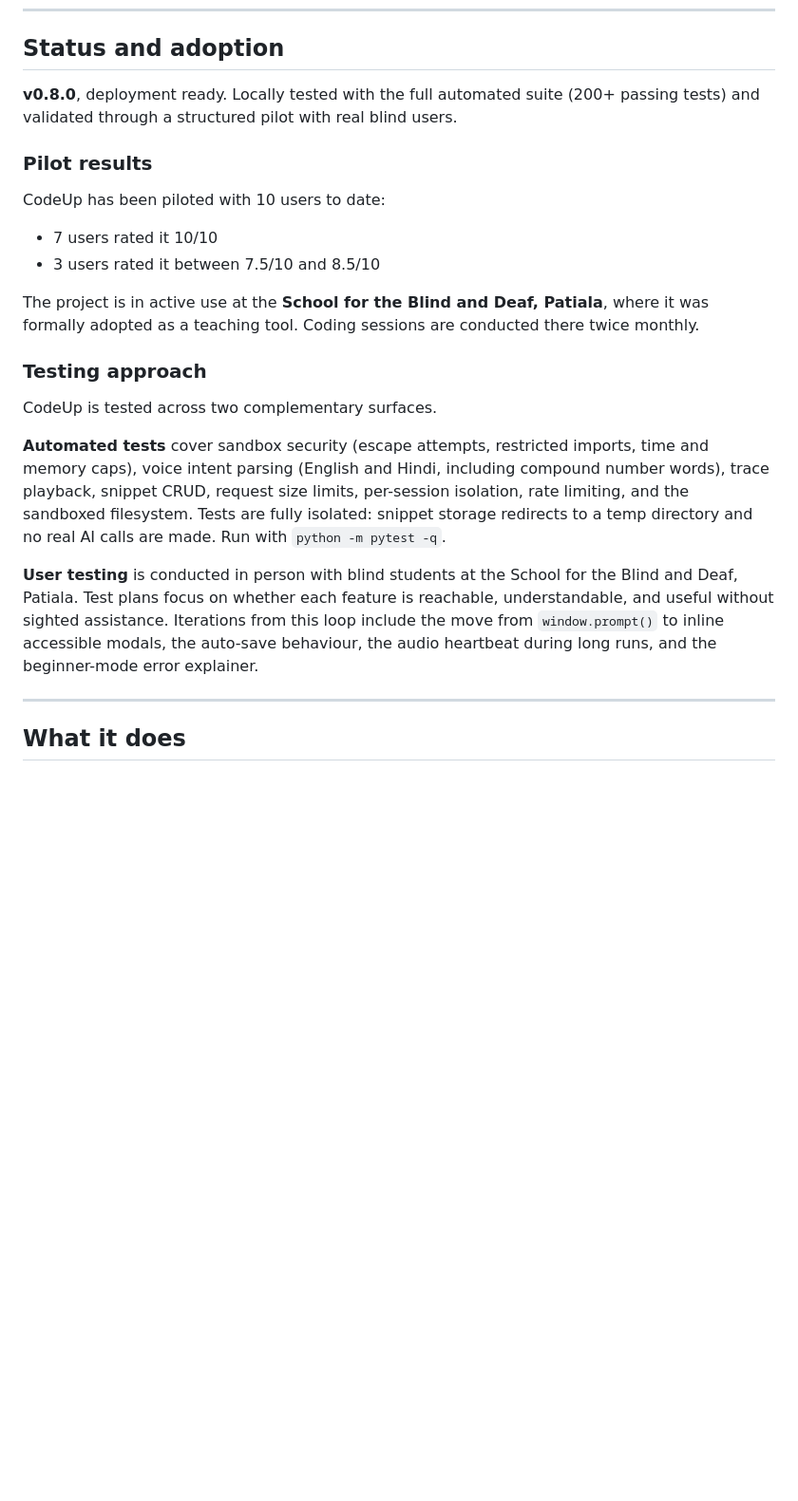
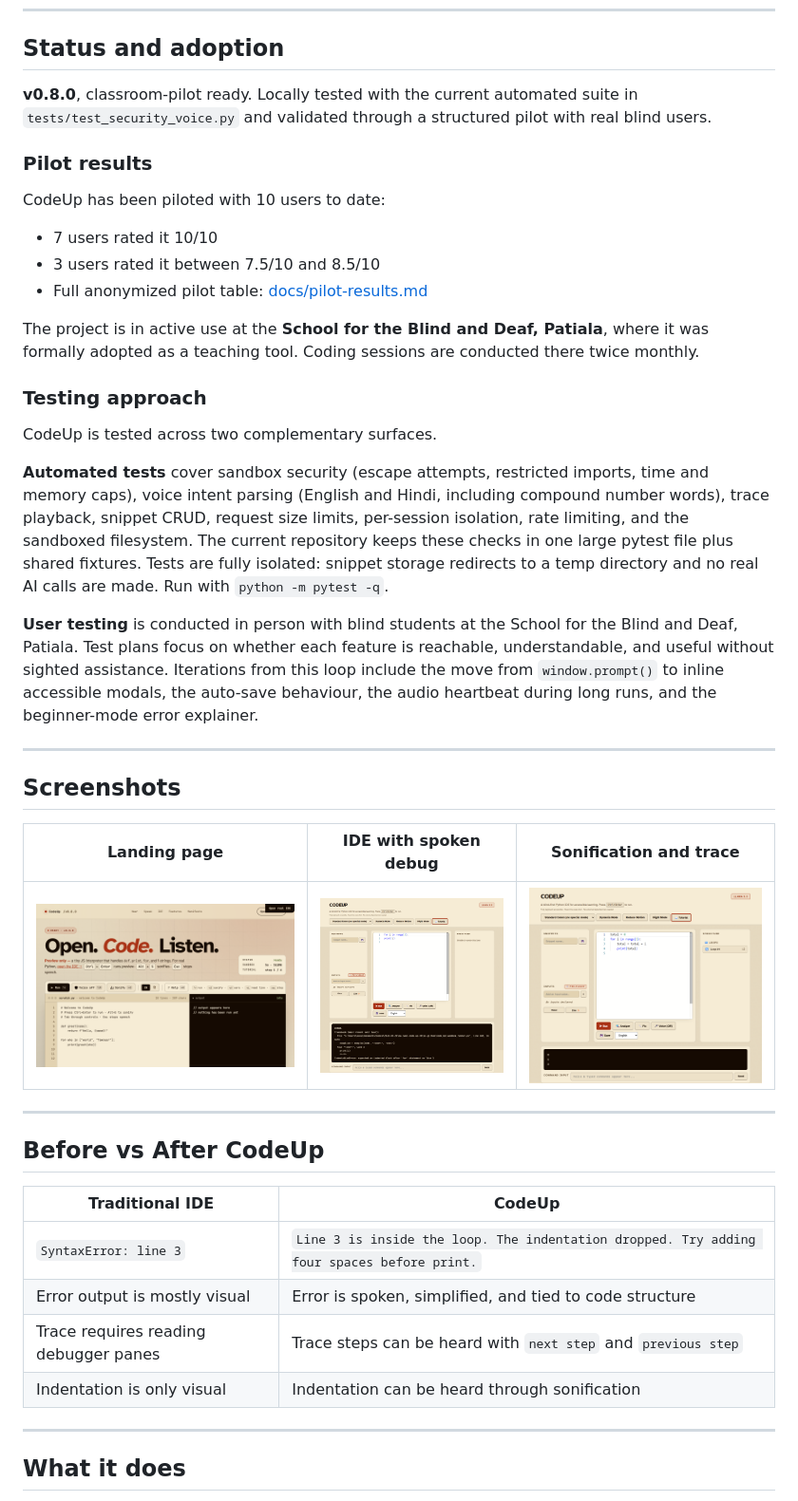
Before and after one commit to da-taki/Code_Up, a Markdown page: README.md, the part around one of its changes. Shown at 95% size. Rendered like a GitHub page; pictures changed too: docs/assets/ide-spoken-debug.png (added), docs/assets/landing-page.png (added), docs/assets/sonification-trace.png (added); blank space fills up the shorter version.

Commit message:
Harden CodeUp demo, docs, tests, and accessibility evidence

```diff
--- a/README.md
+++ b/README.md
@@ -10,7 +12,7 @@ The project is independently developed and intended for use in schools and acces
 
 ## Status and adoption
 
-**v0.8.0**, deployment ready. Locally tested with the full automated suite (200+ passing tests) and validated through a structured pilot with real blind users.
+**v0.8.0**, classroom-pilot ready. Locally tested with the current automated suite in `tests/test_security_voice.py` and validated through a structured pilot with real blind users.
 
 ### Pilot results
 
@@ -18,6 +20,7 @@ CodeUp has been piloted with 10 users to date:
 
 - 7 users rated it 10/10
 - 3 users rated it between 7.5/10 and 8.5/10
+- Full anonymized pilot table: [docs/pilot-results.md](docs/pilot-results.md)
 
 The project is in active use at the **School for the Blind and Deaf, Patiala**, where it was formally adopted as a teaching tool. Coding sessions are conducted there twice monthly.
 
@@ -25,9 +28,28 @@ The project is in active use at the **School for the Blind and Deaf, Patiala**,
 
 CodeUp is tested across two complementary surfaces.
 
-**Automated tests** cover sandbox security (escape attempts, restricted imports, time and memory caps), voice intent parsing (English and Hindi, including compound number words), trace playback, snippet CRUD, request size limits, per-session isolation, rate limiting, and the sandboxed filesystem. Tests are fully isolated: snippet storage redirects to a temp directory and no real AI calls are made. Run with `python -m pytest -q`.
+**Automated tests** cover sandbox security (escape attempts, restricted imports, time and memory caps), voice intent parsing (English and Hindi, including compound number words), trace playback, snippet CRUD, request size limits, per-session isolation, rate limiting, and the sandboxed filesystem. The current repository keeps these checks in one large pytest file plus shared fixtures. Tests are fully isolated: snippet storage redirects to a temp directory and no real AI calls are made. Run with `python -m pytest -q`.
 
 **User testing** is conducted in person with blind students at the School for the Blind and Deaf, Patiala. Test plans focus on whether each feature is reachable, understandable, and useful without sighted assistance. Iterations from this loop include the move from `window.prompt()` to inline accessible modals, the auto-save behaviour, the audio heartbeat during long runs, and the beginner-mode error explainer.
+
+---
+
+## Screenshots
+
+| Landing page | IDE with spoken debug | Sonification and trace |
+|---|---|---|
+| ![CodeUp landing page](docs/assets/landing-page.png) | ![CodeUp IDE with spoken debug](docs/assets/ide-spoken-debug.png) | ![CodeUp sonification and trace panel](docs/assets/sonification-trace.png) |
+
+---
+
+## Before vs After CodeUp
+
+| Traditional IDE | CodeUp |
+|---|---|
+| `SyntaxError: line 3` | `Line 3 is inside the loop. The indentation dropped. Try adding four spaces before print.` |
+| Error output is mostly visual | Error is spoken, simplified, and tied to code structure |
+| Trace requires reading debugger panes | Trace steps can be heard with `next step` and `previous step` |
+| Indentation is only visual | Indentation can be heard through sonification |
 
 ---
 
```
Also changed, not shown: other parts of README.md (+36 -0 lines), ACCESSIBILITY_TESTING.md (added, +25 -0 lines), DEMO_FLOW.md (added, +45 -0 lines), SECURITY.md (added, +39 -0 lines), docs/pilot-results.md (added, +31 -0 lines), docs/teacher-guide.md (added, +53 -0 lines), lessons/lesson_1_print.md (added, +28 -0 lines), lessons/lesson_2_variables.md (added, +27 -0 lines), lessons/lesson_3_loops.md (added, +29 -0 lines), 3 other files.
